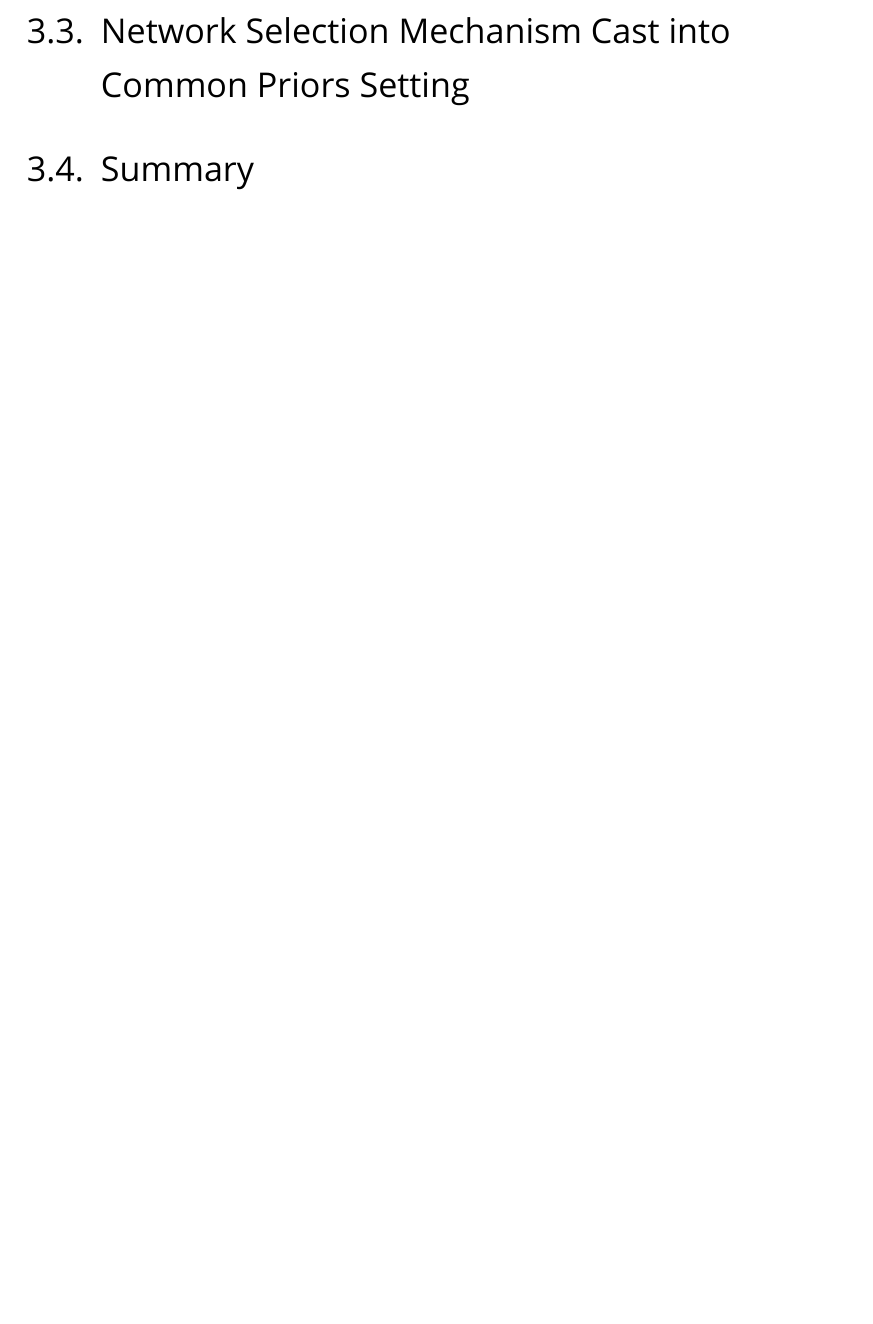
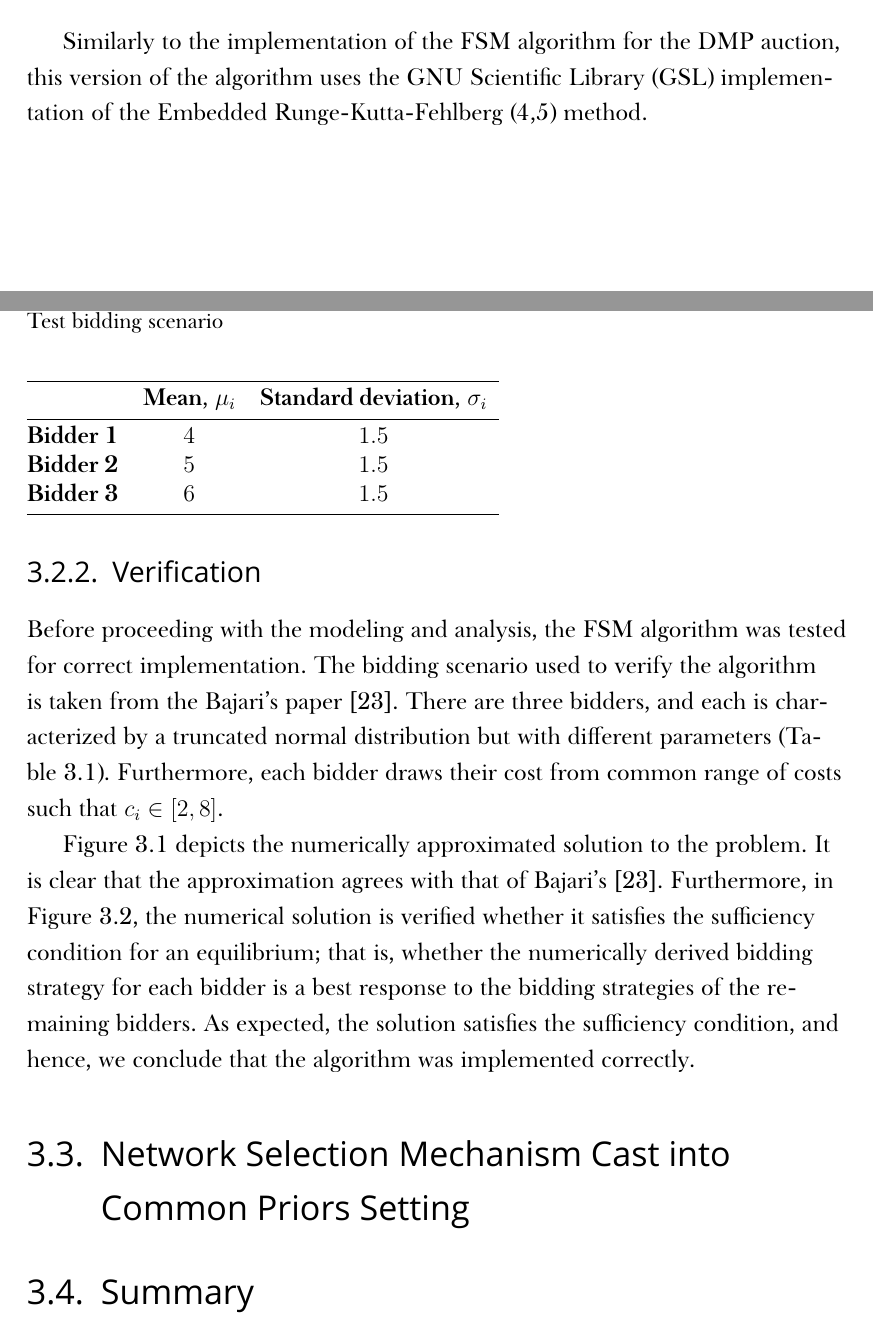
Before and after one commit to kubkon/Thesis, a LaTeX thesis (Thesis.tex, which reads Approximation/Approximation.tex): part of page 85 of 89 before the commit and two parts of pages 84 and 85 of 90 after it, the two joined at a grey line, cut at the place of the change, the shorter picture padded with empty space. Compiled offline with XeLaTeX; a missing font is replaced by an installed copy or a similar font.

Commit message:
Draft verification of FSM Common Priors.

```diff
--- a/Approximation/Approximation.tex
+++ b/Approximation/Approximation.tex
@@ -127,4 +127,28 @@ The pseudo-code for the FSM is depicted in listing Algorithm~\ref{alg:forward_sh
 \end{algorithmic}
 \end{algorithm}
 
+Similarly to the implementation of the FSM algorithm for the DMP auction, this version of the algorithm uses the GNU Scientific Library (GSL) implementation of the Embedded Runge-Kutta-Fehlberg (4,5) method.
+
 % subsection forward_shooting_method (end)
+
+\subsection{Verification} % (fold)
+\label{sub:verification}
+
+Before proceeding with the modeling and analysis, the FSM algorithm was tested for correct implementation. The bidding scenario used to verify the algorithm is taken from the Bajari's paper \cite{Bajari2001a}. There are three bidders, and each is characterized by a truncated normal distribution but with different parameters (Table~\ref{tab:verification_approximation}). Furthermore, each bidder draws their cost from common range of costs such that $c_i\in [2,8]$.
+
+\begin{table}[t]
+  \caption{Test bidding scenario}
+  \vspace{0.5cm}
+  \begin{tabular*}{0.5\columnwidth}[L]{@{\extracolsep{\fill}}r c c}
+    \hlx{vhv}
+    & \textbf{Mean}, $\mu_i$ & \textbf{Standard deviation}, $\sigma_i$\\
+    \hlx{vhv}
+    \textbf{Bidder 1} & $4$ & $1.5$\\
+    \textbf{Bidder 2} & $5$ & $1.5$\\
+    \textbf{Bidder 3} & $6$ & $1.5$\\
+    \hlx{vhs}
+  \end{tabular*}
+  \label{tab:verification_approximation}
+\end{table}
+
+Figure~\ref{fig:fsm_common_priors_verification_approximation} depicts the numerically approximated solution to the problem. It is clear that the approximation agrees with that of Bajari's~\cite{Bajari2001a}. Furthermore, in Figure~\ref{fig:fsm_common_priors_verification_sufficiency_approximation}, the numerical solution is verified whether it satisfies the sufficiency condition for an equilibrium; that is, whether the numerically derived bidding strategy for each bidder is a best response to the bidding strategies of the remaining bidders. As expected, the solution satisfies the sufficiency condition, and hence, we conclude that the algorithm was implemented correctly.
@@ -131,3 +163,7 @@ The pseudo-code for the FSM is depicted in listing Algorithm~\ref{alg:forward_sh
+  \label{fig:fsm_common_priors_verification_sufficiency_approximation}
+\end{figure}
+
+% subsection verification (end)
 
 % section numerical_solutions (end)
 
```
Also changed, not shown: Approximation/Figures/fsm_common_priors_verification.pdf (added), Approximation/Figures/fsm_common_priors_verification_sufficiency.pdf (added), Approximation/Approximation.tex (10 more changed lines).
